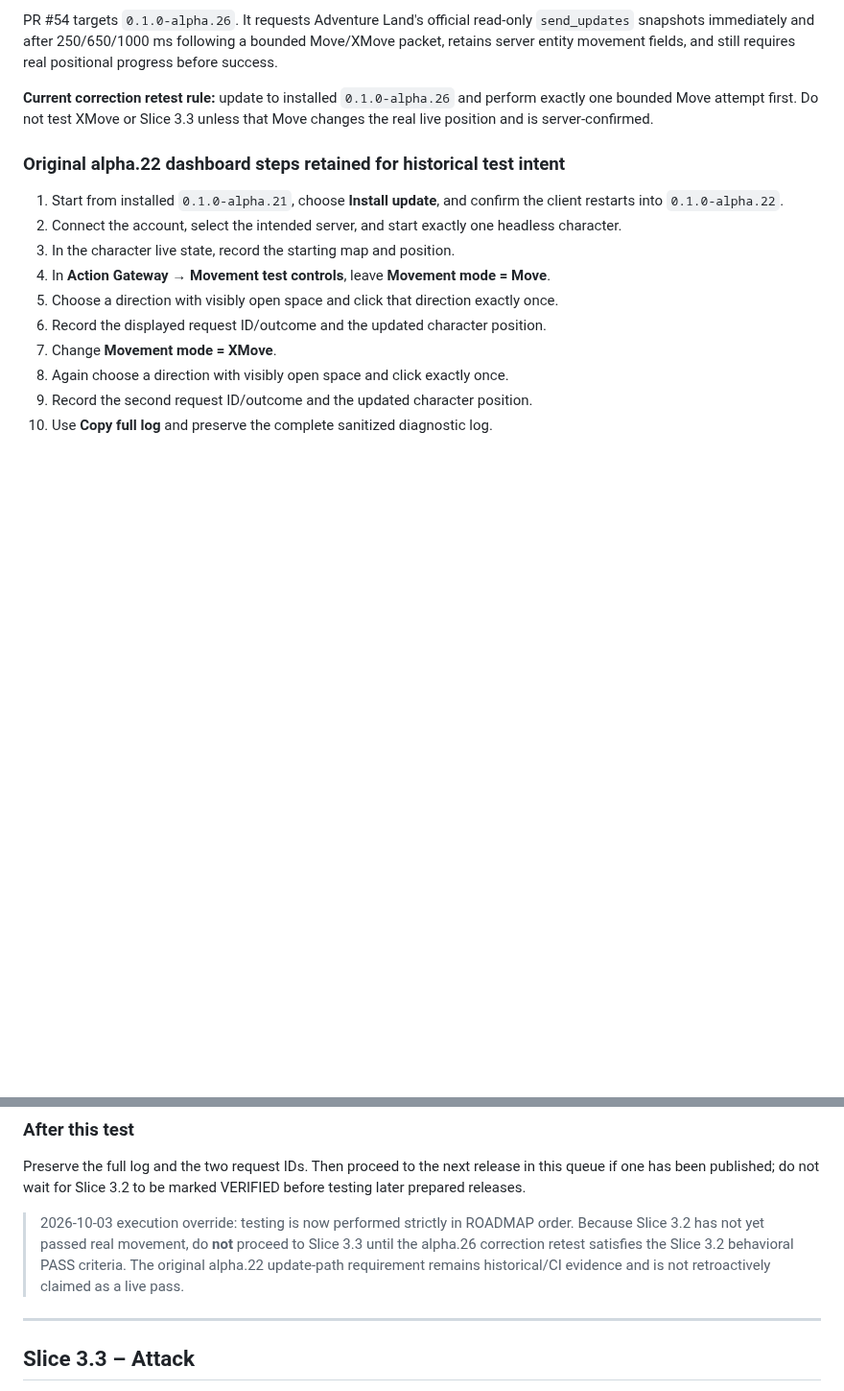
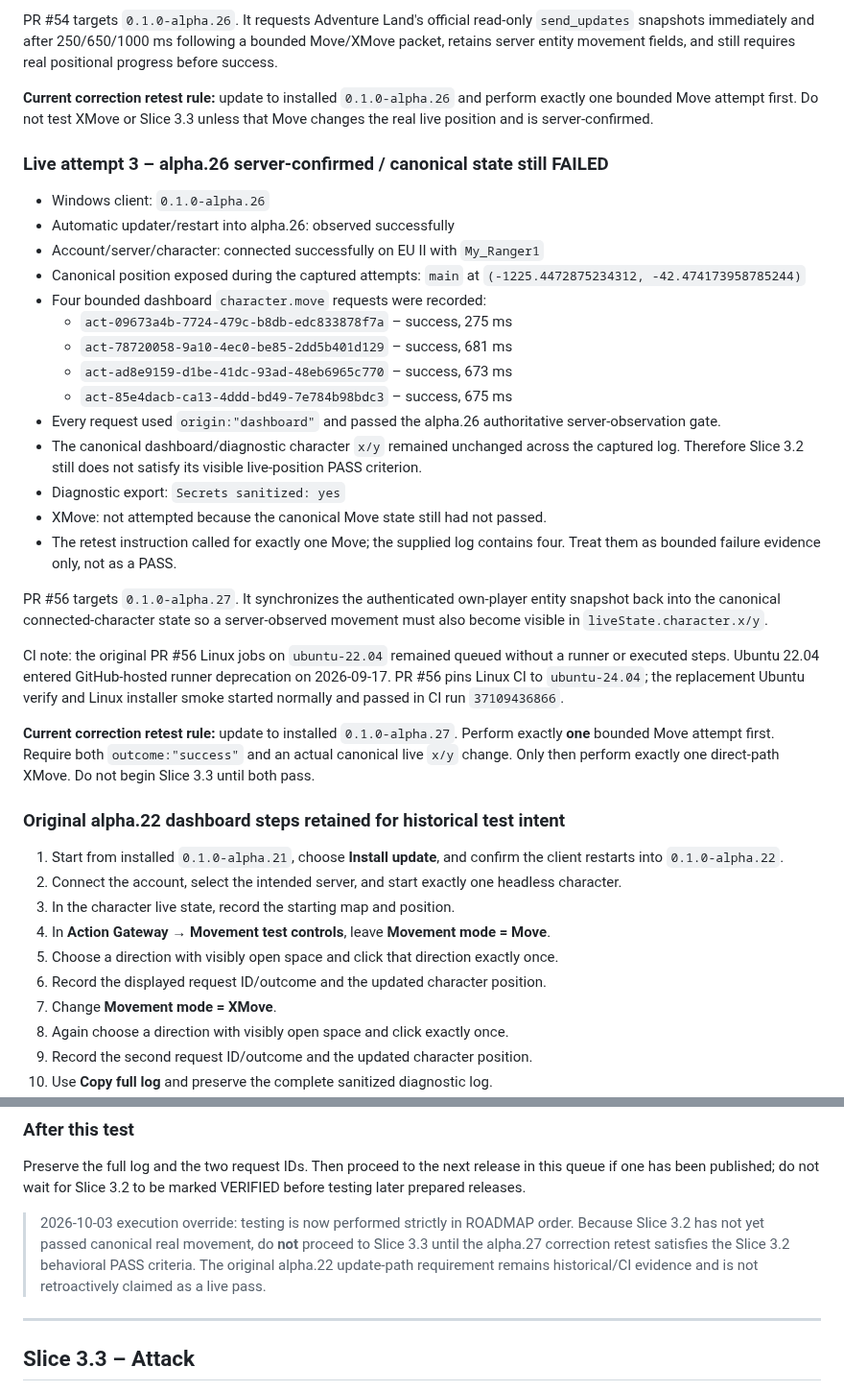
Before and after one commit to Riflex91/ALRemastered, a Markdown page: LIVE_TEST_QUEUE.md, 2 parts joined by grey strips. Shown at 96% size. GitHub-like rendering; blank space fills up the shorter version.

Commit message:
docs: queue alpha.27 canonical movement retest

```diff
--- a/LIVE_TEST_QUEUE.md
+++ b/LIVE_TEST_QUEUE.md
@@ -60,6 +60,29 @@ PR #54 targets `0.1.0-alpha.26`. It requests Adventure Land's official read-only
 
 **Current correction retest rule:** update to installed `0.1.0-alpha.26` and perform exactly one bounded Move attempt first. Do not test XMove or Slice 3.3 unless that Move changes the real live position and is server-confirmed.
 
+### Live attempt 3 – alpha.26 server-confirmed / canonical state still FAILED
+
+- Windows client: `0.1.0-alpha.26`
+- Automatic updater/restart into alpha.26: observed successfully
+- Account/server/character: connected successfully on EU II with `My_Ranger1`
+- Canonical position exposed during the captured attempts: `main` at `(-1225.4472875234312, -42.474173958785244)`
+- Four bounded dashboard `character.move` requests were recorded:
+  - `act-09673a4b-7724-479c-b8db-edc833878f7a` – success, 275 ms
+  - `act-78720058-9a10-4ec0-be85-2dd5b401d129` – success, 681 ms
+  - `act-ad8e9159-d1be-41dc-93ad-48eb6965c770` – success, 673 ms
+  - `act-85e4dacb-ca13-4ddd-bd49-7e784b98bdc3` – success, 675 ms
+- Every request used `origin:"dashboard"` and passed the alpha.26 authoritative server-observation gate.
+- The canonical dashboard/diagnostic character `x/y` remained unchanged across the captured log. Therefore Slice 3.2 still does not satisfy its visible live-position PASS criterion.
+- Diagnostic export: `Secrets sanitized: yes`
+- XMove: not attempted because the canonical Move state still had not passed.
+- The retest instruction called for exactly one Move; the supplied log contains four. Treat them as bounded failure evidence only, not as a PASS.
+
+PR #56 targets `0.1.0-alpha.27`. It synchronizes the authenticated own-player entity snapshot back into the canonical connected-character state so a server-observed movement must also become visible in `liveState.character.x/y`.
+
+CI note: the original PR #56 Linux jobs on `ubuntu-22.04` remained queued without a runner or executed steps. Ubuntu 22.04 entered GitHub-hosted runner deprecation on 2026-09-17. PR #56 pins Linux CI to `ubuntu-24.04`; the replacement Ubuntu verify and Linux installer smoke started normally and passed in CI run `37109436866`.
+
+**Current correction retest rule:** update to installed `0.1.0-alpha.27`. Perform exactly **one** bounded Move attempt first. Require both `outcome:"success"` and an actual canonical live `x/y` change. Only then perform exactly one direct-path XMove. Do not begin Slice 3.3 until both pass.
+
 ### Original alpha.22 dashboard steps retained for historical test intent
 
 1. Start from installed `0.1.0-alpha.21`, choose **Install update**, and confirm the client restarts into `0.1.0-alpha.22`.
@@ -113,7 +136,7 @@ Treat the live test as failed and stop further movement testing if any of these
 
 Preserve the full log and the two request IDs. Then proceed to the next release in this queue if one has been published; do not wait for Slice 3.2 to be marked VERIFIED before testing later prepared releases.
 
-> 2026-10-03 execution override: testing is now performed strictly in ROADMAP order. Because Slice 3.2 has not yet passed real movement, do **not** proceed to Slice 3.3 until the alpha.26 correction retest satisfies the Slice 3.2 behavioral PASS criteria. The original alpha.22 update-path requirement remains historical/CI evidence and is not retroactively claimed as a live pass.
+> 2026-10-03 execution override: testing is now performed strictly in ROADMAP order. Because Slice 3.2 has not yet passed canonical real movement, do **not** proceed to Slice 3.3 until the alpha.27 correction retest satisfies the Slice 3.2 behavioral PASS criteria. The original alpha.22 update-path requirement remains historical/CI evidence and is not retroactively claimed as a live pass.
 
 
 ---
```
